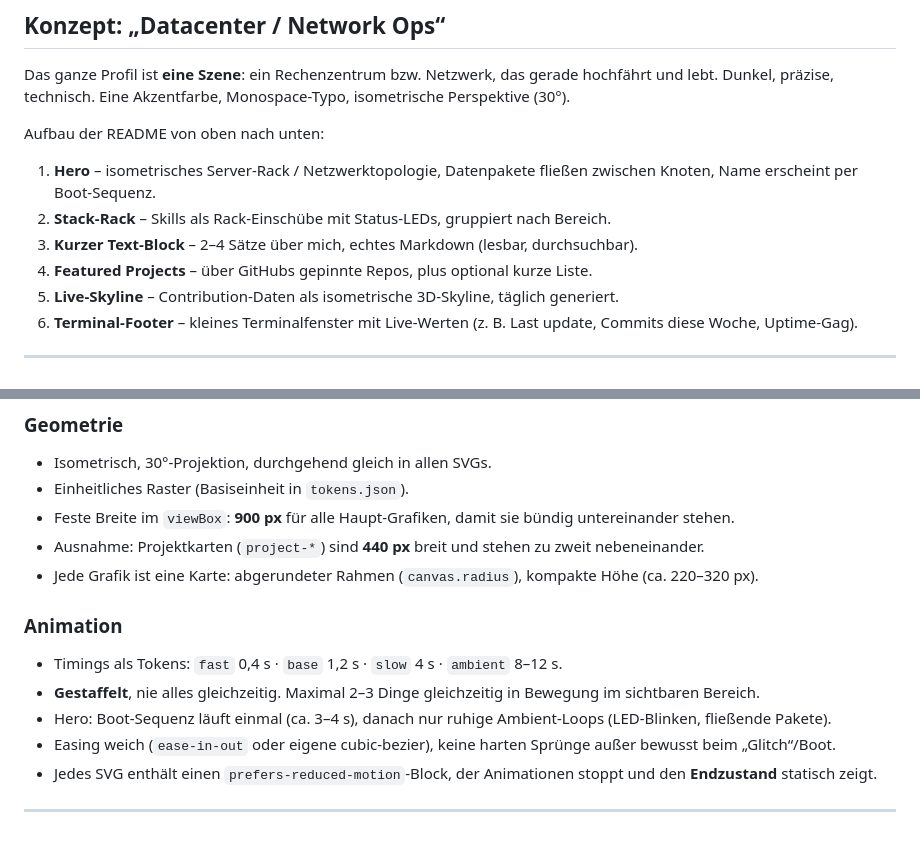
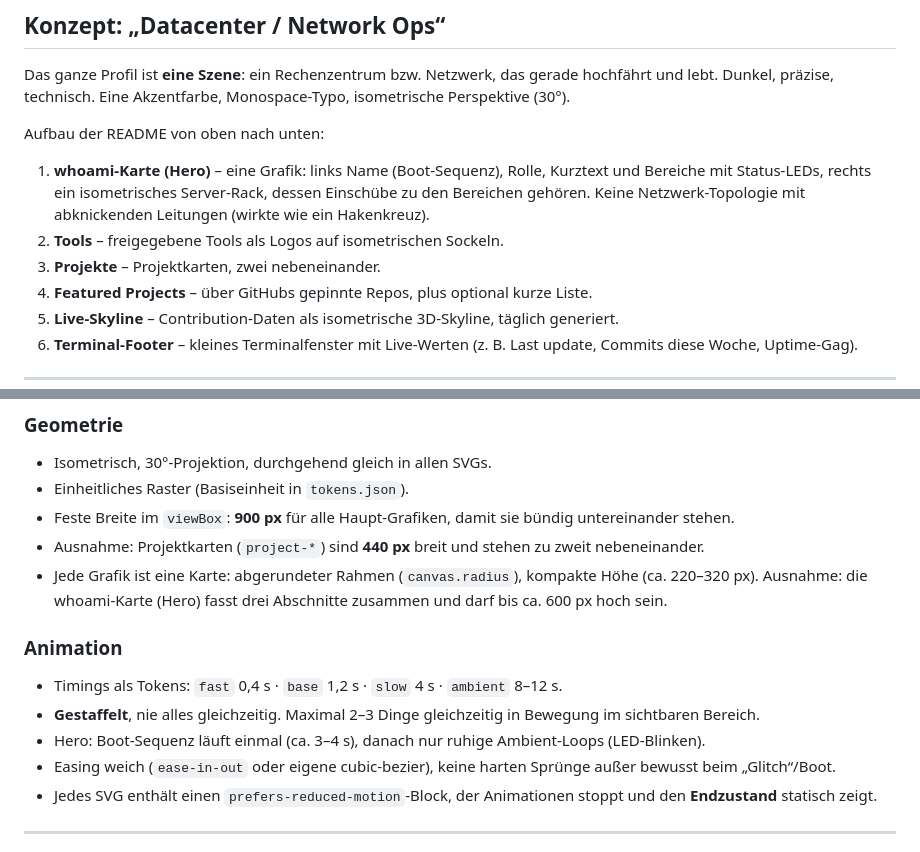
Before and after one commit to Rexi255/Rexi255, a Markdown page: CLAUDE.md, 2 parts joined by grey strips. GitHub-like rendering.

```diff
--- a/CLAUDE.md
+++ b/CLAUDE.md
@@ -49,9 +49,9 @@ Dunkel, präzise, technisch. Eine Akzentfarbe, Monospace-Typo, isometrische Pers
 
 Aufbau der README von oben nach unten:
 
-1. **Hero** – isometrisches Server-Rack / Netzwerktopologie, Datenpakete fließen zwischen Knoten, Name erscheint per Boot-Sequenz.
-2. **Stack-Rack** – Skills als Rack-Einschübe mit Status-LEDs, gruppiert nach Bereich.
-3. **Kurzer Text-Block** – 2–4 Sätze über mich, echtes Markdown (lesbar, durchsuchbar).
+1. **whoami-Karte (Hero)** – eine Grafik: links Name (Boot-Sequenz), Rolle, Kurztext und Bereiche mit Status-LEDs, rechts ein isometrisches Server-Rack, dessen Einschübe zu den Bereichen gehören. Keine Netzwerk-Topologie mit abknickenden Leitungen (wirkte wie ein Hakenkreuz).
+2. **Tools** – freigegebene Tools als Logos auf isometrischen Sockeln.
+3. **Projekte** – Projektkarten, zwei nebeneinander.
 4. **Featured Projects** – über GitHubs gepinnte Repos, plus optional kurze Liste.
 5. **Live-Skyline** – Contribution-Daten als isometrische 3D-Skyline, täglich generiert.
 6. **Terminal-Footer** – kleines Terminalfenster mit Live-Werten (z. B. Last update, Commits diese Woche, Uptime-Gag).
@@ -91,13 +91,13 @@ Regel: **Lila dominiert.** `accent-glow` nur als Leuchtkern von Akzent-Elementen
 - Einheitliches Raster (Basiseinheit in `tokens.json`).
 - Feste Breite im `viewBox`: **900 px** für alle Haupt-Grafiken, damit sie bündig untereinander stehen.
 - Ausnahme: Projektkarten (`project-*`) sind **440 px** breit und stehen zu zweit nebeneinander.
-- Jede Grafik ist eine Karte: abgerundeter Rahmen (`canvas.radius`), kompakte Höhe (ca. 220–320 px).
+- Jede Grafik ist eine Karte: abgerundeter Rahmen (`canvas.radius`), kompakte Höhe (ca. 220–320 px). Ausnahme: die whoami-Karte (Hero) fasst drei Abschnitte zusammen und darf bis ca. 600 px hoch sein.
 
 ### Animation
 
 - Timings als Tokens: `fast` 0,4 s · `base` 1,2 s · `slow` 4 s · `ambient` 8–12 s.
 - **Gestaffelt**, nie alles gleichzeitig. Maximal 2–3 Dinge gleichzeitig in Bewegung im sichtbaren Bereich.
-- Hero: Boot-Sequenz läuft einmal (ca. 3–4 s), danach nur ruhige Ambient-Loops (LED-Blinken, fließende Pakete).
+- Hero: Boot-Sequenz läuft einmal (ca. 3–4 s), danach nur ruhige Ambient-Loops (LED-Blinken).
 - Easing weich (`ease-in-out` oder eigene cubic-bezier), keine harten Sprünge außer bewusst beim „Glitch“/Boot.
 - Jedes SVG enthält einen `prefers-reduced-motion`-Block, der Animationen stoppt und den **Endzustand** statisch zeigt.
 
```
Also changed, not shown: PLAN.md (+8 -0 lines).
